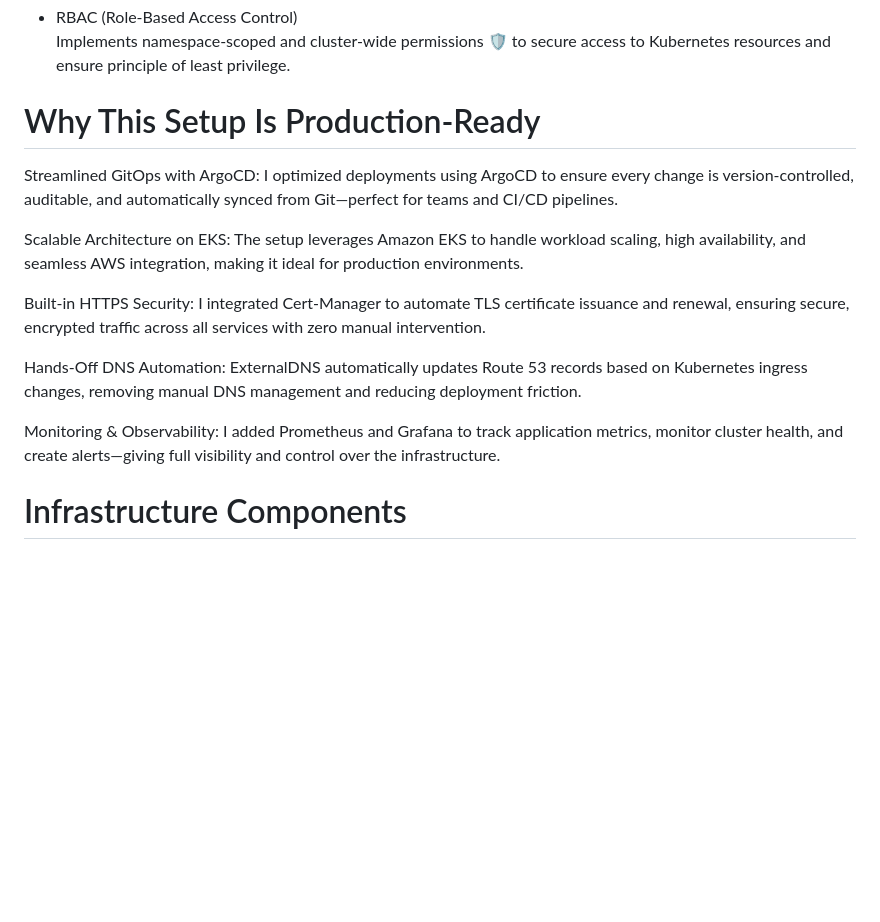
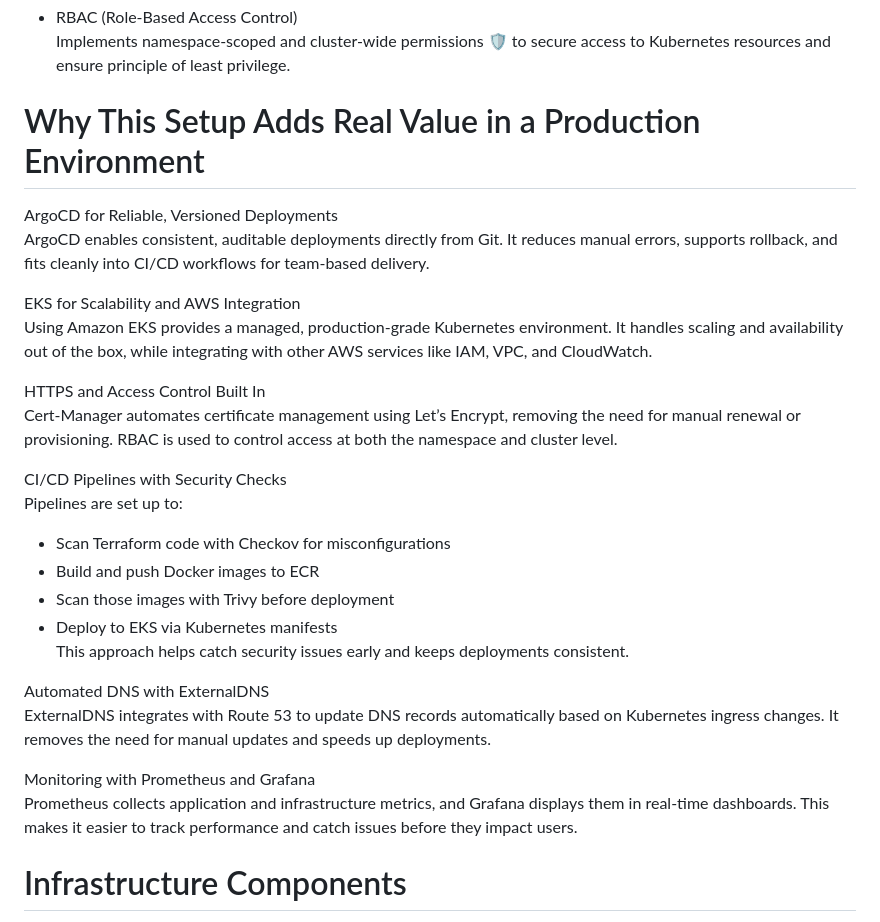
Before and after one commit to isaiah1701/k8-eks, a Markdown page: README.md, the part around the change. Drawn GitHub-style; blank space fills up the shorter version.

Commit message:
add value of setup

```diff
--- a/README.md
+++ b/README.md
@@ -43,16 +43,31 @@ This end-to-end setup reflects real-world production infrastructure aligned with
 
 
 
-# Why This Setup Is Production-Ready
-Streamlined GitOps with ArgoCD: I optimized deployments using ArgoCD to ensure every change is version-controlled, auditable, and automatically synced from Git—perfect for teams and CI/CD pipelines.
+# Why This Setup Adds Real Value in a Production Environment
 
-Scalable Architecture on EKS: The setup leverages Amazon EKS to handle workload scaling, high availability, and seamless AWS integration, making it ideal for production environments.
+ArgoCD for Reliable, Versioned Deployments
+ArgoCD enables consistent, auditable deployments directly from Git. It reduces manual errors, supports rollback, and fits cleanly into CI/CD workflows for team-based delivery.
 
-Built-in HTTPS Security: I integrated Cert-Manager to automate TLS certificate issuance and renewal, ensuring secure, encrypted traffic across all services with zero manual intervention.
+EKS for Scalability and AWS Integration
+Using Amazon EKS provides a managed, production-grade Kubernetes environment. It handles scaling and availability out of the box, while integrating with other AWS services like IAM, VPC, and CloudWatch.
 
-Hands-Off DNS Automation: ExternalDNS automatically updates Route 53 records based on Kubernetes ingress changes, removing manual DNS management and reducing deployment friction.
+HTTPS and Access Control Built In
+Cert-Manager automates certificate management using Let’s Encrypt, removing the need for manual renewal or provisioning. RBAC is used to control access at both the namespace and cluster level.
 
-Monitoring & Observability: I added Prometheus and Grafana to track application metrics, monitor cluster health, and create alerts—giving full visibility and control over the infrastructure.
+CI/CD Pipelines with Security Checks
+Pipelines are set up to:
+- Scan Terraform code with Checkov for misconfigurations
+- Build and push Docker images to ECR
+- Scan those images with Trivy before deployment
+- Deploy to EKS via Kubernetes manifests
+This approach helps catch security issues early and keeps deployments consistent.
+
+Automated DNS with ExternalDNS
+ExternalDNS integrates with Route 53 to update DNS records automatically based on Kubernetes ingress changes. It removes the need for manual updates and speeds up deployments.
+
+Monitoring with Prometheus and Grafana
+Prometheus collects application and infrastructure metrics, and Grafana displays them in real-time dashboards. This makes it easier to track performance and catch issues before they impact users.
+
 
 
 # Infrastructure Components
```
